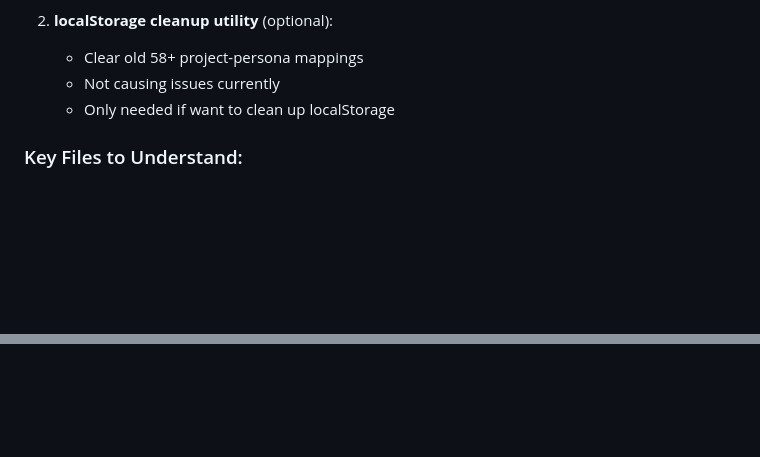
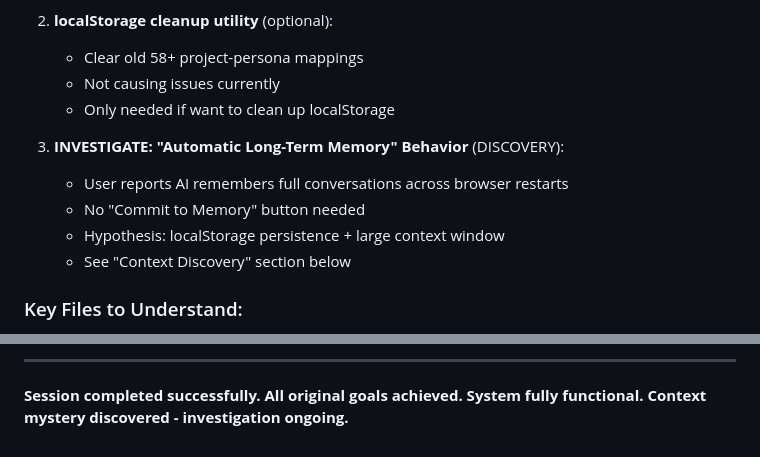
Before and after one commit to mxmike508/MHC, a Markdown page: SESSION_STATUS_OCT20_2025.md, 2 parts joined by grey strips. Rendered like a GitHub page; blank space fills up the shorter version.

```diff
--- a/SESSION_STATUS_OCT20_2025.md
+++ b/SESSION_STATUS_OCT20_2025.md
@@ -170,6 +170,12 @@ var body = $('Webhook1').first().json.body || {};
    - Not causing issues currently
    - Only needed if want to clean up localStorage
 
+3. **INVESTIGATE: "Automatic Long-Term Memory" Behavior** (DISCOVERY):
+   - User reports AI remembers full conversations across browser restarts
+   - No "Commit to Memory" button needed
+   - Hypothesis: localStorage persistence + large context window
+   - See "Context Discovery" section below
+
 ### Key Files to Understand:
 - `ui-prototype-sandbox/modules/chat/chat-v1.5.0.js` - Persona injection
 - `ui-prototype-sandbox/modules/config/config-v1.7.js` - Persona management
@@ -204,0 +272,3 @@ var body = $('Webhook1').first().json.body || {};
+---
+
+**Session completed successfully. All original goals achieved. System fully functional. Context mystery discovered - investigation ongoing.**
```
Also changed, not shown: other parts of SESSION_STATUS_OCT20_2025.md (+62 -1 lines).
